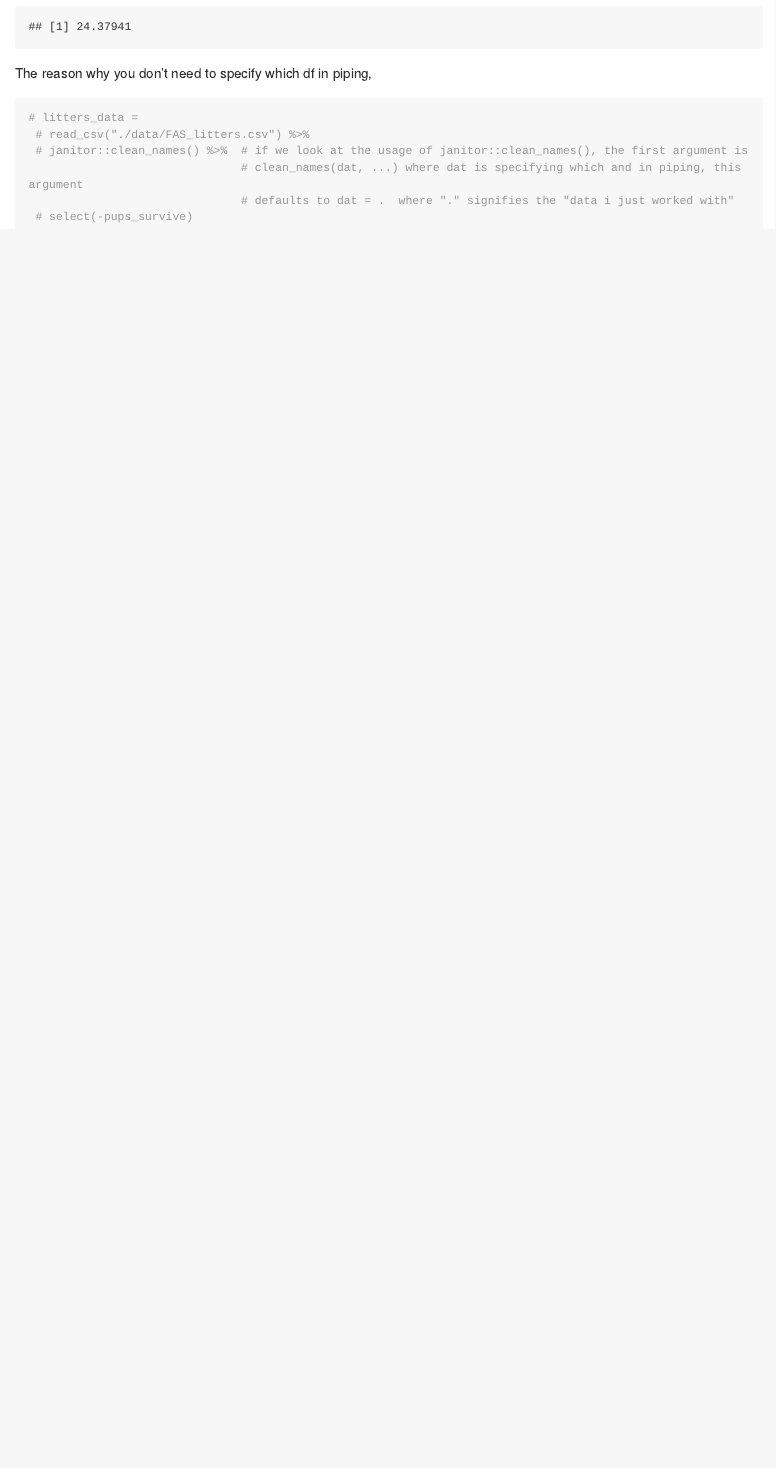
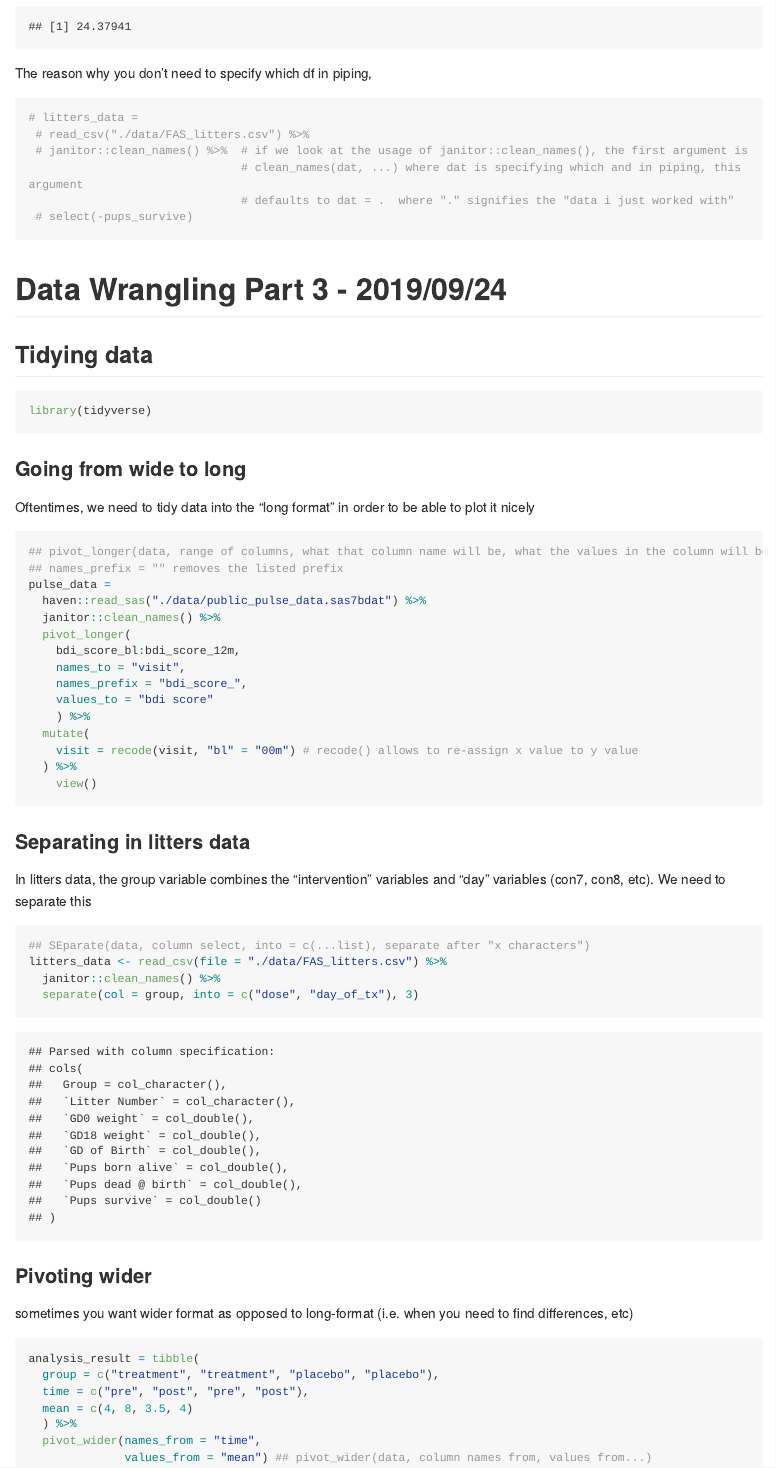
Before and after one commit to Mediculus/20190917_P8105_Data_Wrangling, an R Markdown document (20190917_Data_Wrang1_exercise.Rmd): the page in a window 1100 px wide, from 13000 px down. The pictures show the output file 20190917_Data_Wrang1_exercise.md that the author committed with the source, drawn offline in the style of GitHub; long lines of code are wrapped.

Commit message:
added Data Wrangling III practice

````diff
--- a/20190917_Data_Wrang1_exercise.Rmd
+++ b/20190917_Data_Wrang1_exercise.Rmd
@@ -255,3 +255,62 @@ The reason why you don't need to specify which df in piping,
  # select(-pups_survive)
 
 ```
+
+# Data Wrangling Part 3 - 2019/09/24
+
+## Tidying data
+
+```{r}
+
+library(tidyverse)
+
+```
+
+### Going from wide to long
+
+Oftentimes, we need to tidy data into the "long format" in order to be able to plot it nicely
+
+```{r}
+
+## pivot_longer(data, range of columns, what that column name will be, what the values in the column will be)
+## names_prefix = "" removes the listed prefix
+pulse_data =
+  haven::read_sas("./data/public_pulse_data.sas7bdat") %>%
+  janitor::clean_names() %>%
+  pivot_longer(
+    bdi_score_bl:bdi_score_12m,
+    names_to = "visit",
+    names_prefix = "bdi_score_",
+    values_to = "bdi score"
+    ) %>%
+  mutate(
+    visit = recode(visit, "bl" = "00m") # recode() allows to re-assign x value to y value
+  ) %>%
+    view()
+
+```
+
+### Separating in litters data
+In litters data, the group variable combines the "intervention" variables and "day" variables (con7, con8, etc). We need to separate this
+```{r}
+
+## SEparate(data, column select, into = c(...list), separate after "x characters")
+litters_data <- read_csv(file = "./data/FAS_litters.csv") %>%
+  janitor::clean_names() %>%
+  separate(col = group, into = c("dose", "day_of_tx"), 3)
+
+```
+
+### Pivoting wider
+sometimes you want wider format as opposed to long-format (i.e. when you need to find differences, etc)
+
+```{r}
+analysis_result = tibble(
+  group = c("treatment", "treatment", "placebo", "placebo"),
+  time = c("pre", "post", "pre", "post"),
+  mean = c(4, 8, 3.5, 4)
+  ) %>%
+  pivot_wider(names_from = "time",
+              values_from = "mean") ## pivot_wider(data, column names from, values from...)
+
+```
````
Also changed, not shown: 20190917_Data_Wrang1_exercise.md.
